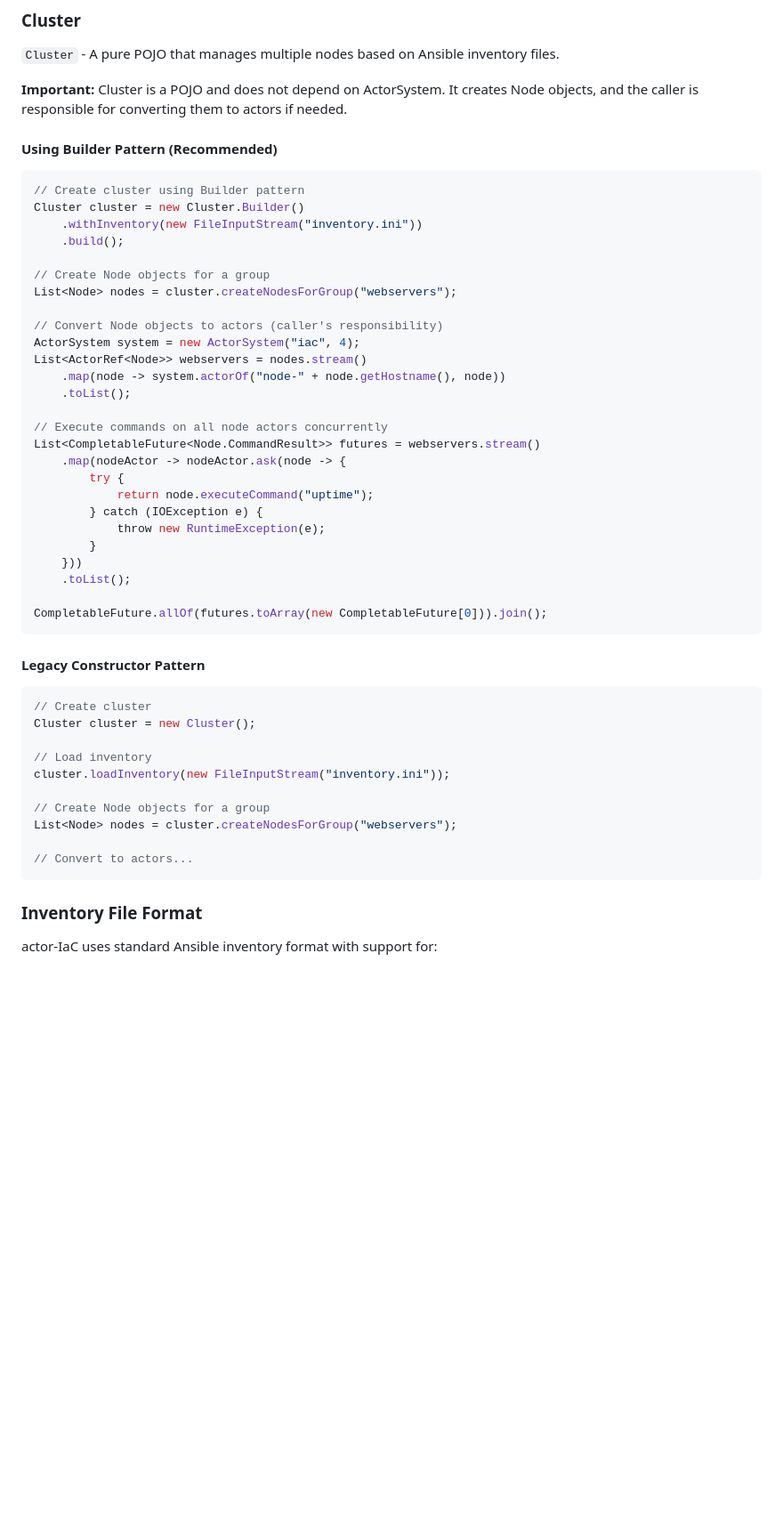
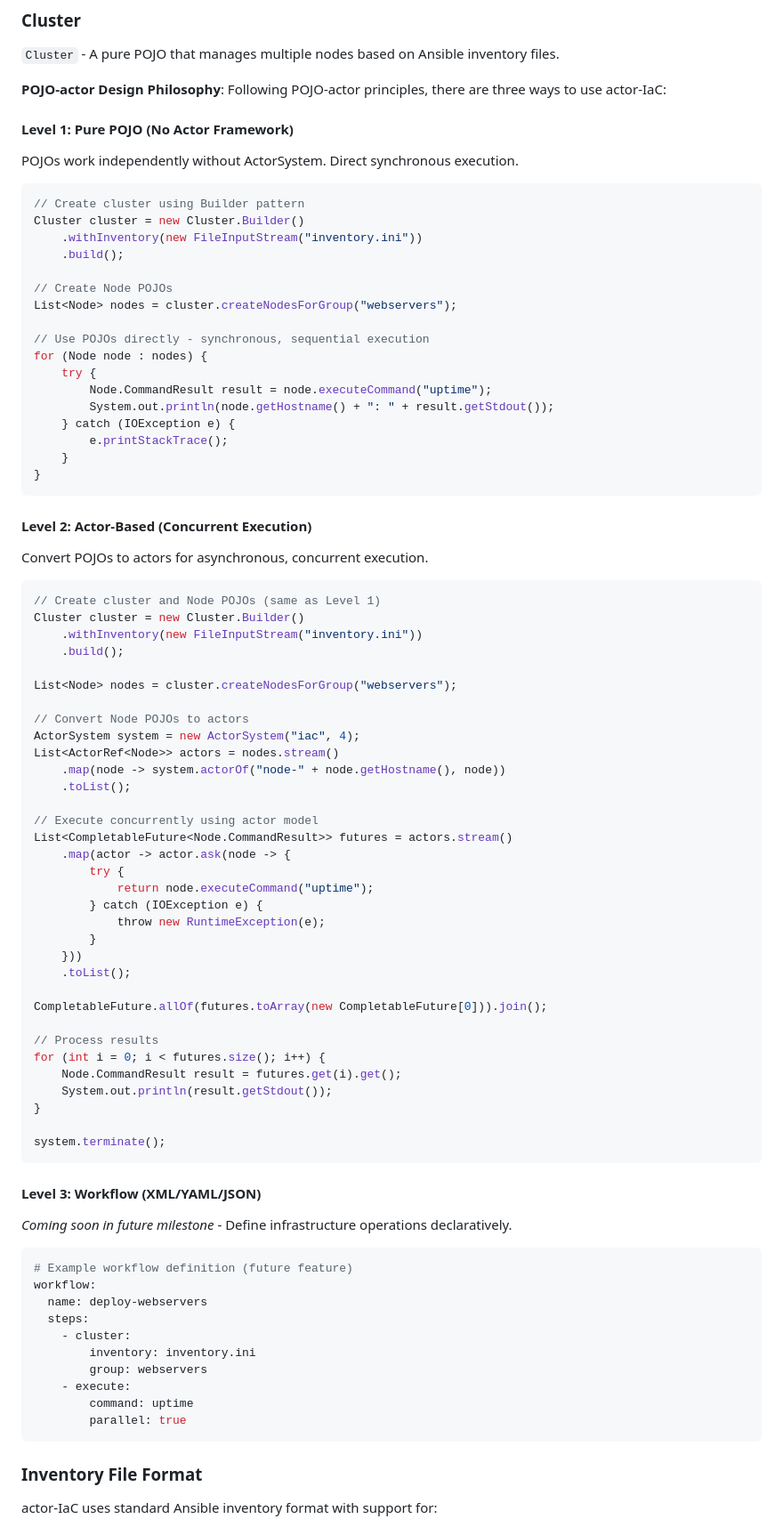
Before and after one commit to scivicslab/actor-IaC, a Markdown page: README.md, the part around the change. Shown at 89% size. GitHub-like rendering; blank space fills up the shorter version.

Commit message:
Document POJO-actor design philosophy with three-level usage examples
Following POJO-actor's core philosophy, demonstrate three levels of usage:

Level 1: Pure POJO (No Actor Framework)
- POJOs work independently without ActorSystem
- Direct synchronous execution
- Simple sequential processing
- No concurrency overhead

Level 2: Actor-Based (Concurrent Execution)
- Convert POJOs to actors for async/parallel execution
- Leverages actor model for concurrency
- Same POJOs, different execution model

Level 3: Workflow (XML/YAML/JSON)
- Declarative infrastructure operations (future milestone)
- Configuration-driven approach
- No code required for common operations

This demonstrates POJO-actor's key principle: business logic (Cluster, Node)
remains pure POJOs, independently usable without the actor framework.
Actors are an optional layer for concurrency, not a requirement.

🤖 Generated with [Claude Code](https://claude.com/claude-code)

Co-Authored-By: Claude <noreply@anthropic.com>

````diff
--- a/README.md
+++ b/README.md
@@ -50,9 +50,11 @@ System.out.println("Exit code: " + cmdResult.getExitCode());
 
 `Cluster` - A pure POJO that manages multiple nodes based on Ansible inventory files.
 
-**Important:** Cluster is a POJO and does not depend on ActorSystem. It creates Node objects, and the caller is responsible for converting them to actors if needed.
+**POJO-actor Design Philosophy**: Following POJO-actor principles, there are three ways to use actor-IaC:
 
-#### Using Builder Pattern (Recommended)
+#### Level 1: Pure POJO (No Actor Framework)
+
+POJOs work independently without ActorSystem. Direct synchronous execution.
 
 ```java
 // Create cluster using Builder pattern
@@ -60,18 +62,41 @@ Cluster cluster = new Cluster.Builder()
     .withInventory(new FileInputStream("inventory.ini"))
     .build();
 
-// Create Node objects for a group
+// Create Node POJOs
 List<Node> nodes = cluster.createNodesForGroup("webservers");
 
-// Convert Node objects to actors (caller's responsibility)
+// Use POJOs directly - synchronous, sequential execution
+for (Node node : nodes) {
+    try {
+        Node.CommandResult result = node.executeCommand("uptime");
+        System.out.println(node.getHostname() + ": " + result.getStdout());
+    } catch (IOException e) {
+        e.printStackTrace();
+    }
+}
+```
+
+#### Level 2: Actor-Based (Concurrent Execution)
+
+Convert POJOs to actors for asynchronous, concurrent execution.
+
+```java
+// Create cluster and Node POJOs (same as Level 1)
+Cluster cluster = new Cluster.Builder()
+    .withInventory(new FileInputStream("inventory.ini"))
+    .build();
+
+List<Node> nodes = cluster.createNodesForGroup("webservers");
+
+// Convert Node POJOs to actors
 ActorSystem system = new ActorSystem("iac", 4);
-List<ActorRef<Node>> webservers = nodes.stream()
+List<ActorRef<Node>> actors = nodes.stream()
     .map(node -> system.actorOf("node-" + node.getHostname(), node))
     .toList();
 
-// Execute commands on all node actors concurrently
-List<CompletableFuture<Node.CommandResult>> futures = webservers.stream()
-    .map(nodeActor -> nodeActor.ask(node -> {
+// Execute concurrently using actor model
+List<CompletableFuture<Node.CommandResult>> futures = actors.stream()
+    .map(actor -> actor.ask(node -> {
         try {
             return node.executeCommand("uptime");
         } catch (IOException e) {
@@ -81,21 +106,31 @@ List<CompletableFuture<Node.CommandResult>> futures = webservers.stream()
     .toList();
 
 CompletableFuture.allOf(futures.toArray(new CompletableFuture[0])).join();
+
+// Process results
+for (int i = 0; i < futures.size(); i++) {
+    Node.CommandResult result = futures.get(i).get();
+    System.out.println(result.getStdout());
+}
+
+system.terminate();
 ```
 
-#### Legacy Constructor Pattern
+#### Level 3: Workflow (XML/YAML/JSON)
 
-```java
-// Create cluster
-Cluster cluster = new Cluster();
+*Coming soon in future milestone* - Define infrastructure operations declaratively.
 
-// Load inventory
-cluster.loadInventory(new FileInputStream("inventory.ini"));
-
-// Create Node objects for a group
-List<Node> nodes = cluster.createNodesForGroup("webservers");
-
-// Convert to actors...
+```yaml
+# Example workflow definition (future feature)
+workflow:
+  name: deploy-webservers
+  steps:
+    - cluster:
+        inventory: inventory.ini
+        group: webservers
+    - execute:
+        command: uptime
+        parallel: true
 ```
 
 ### Inventory File Format
````
